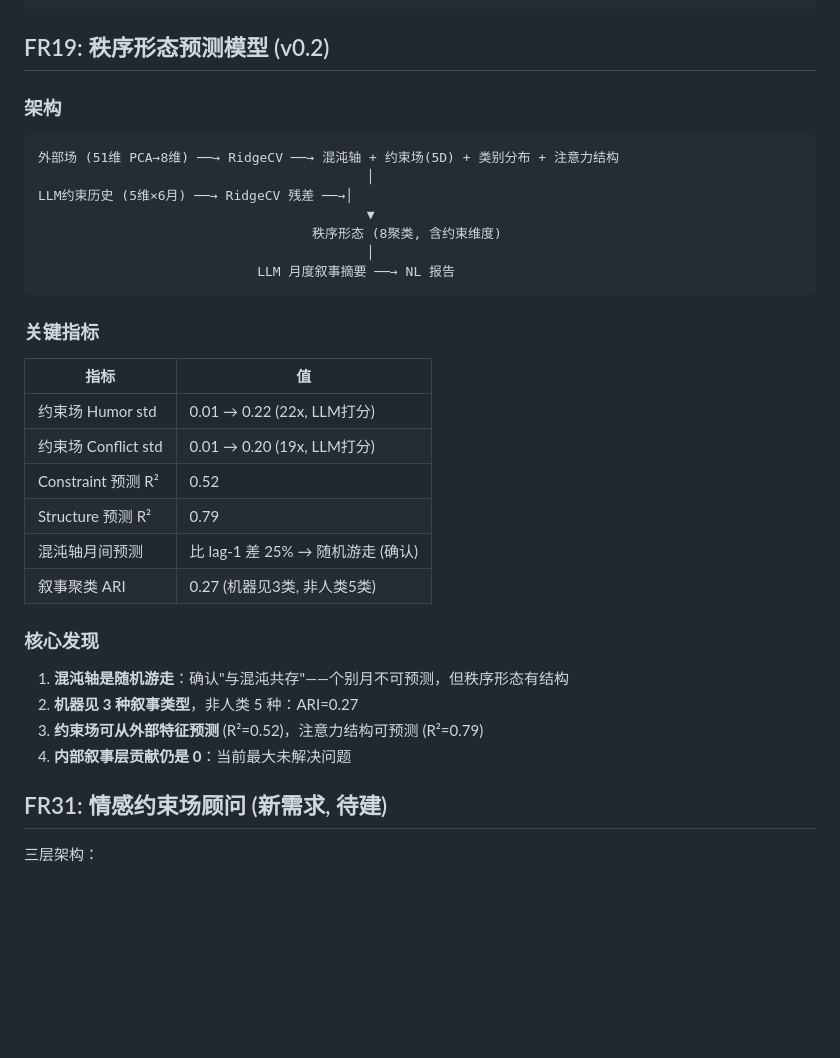
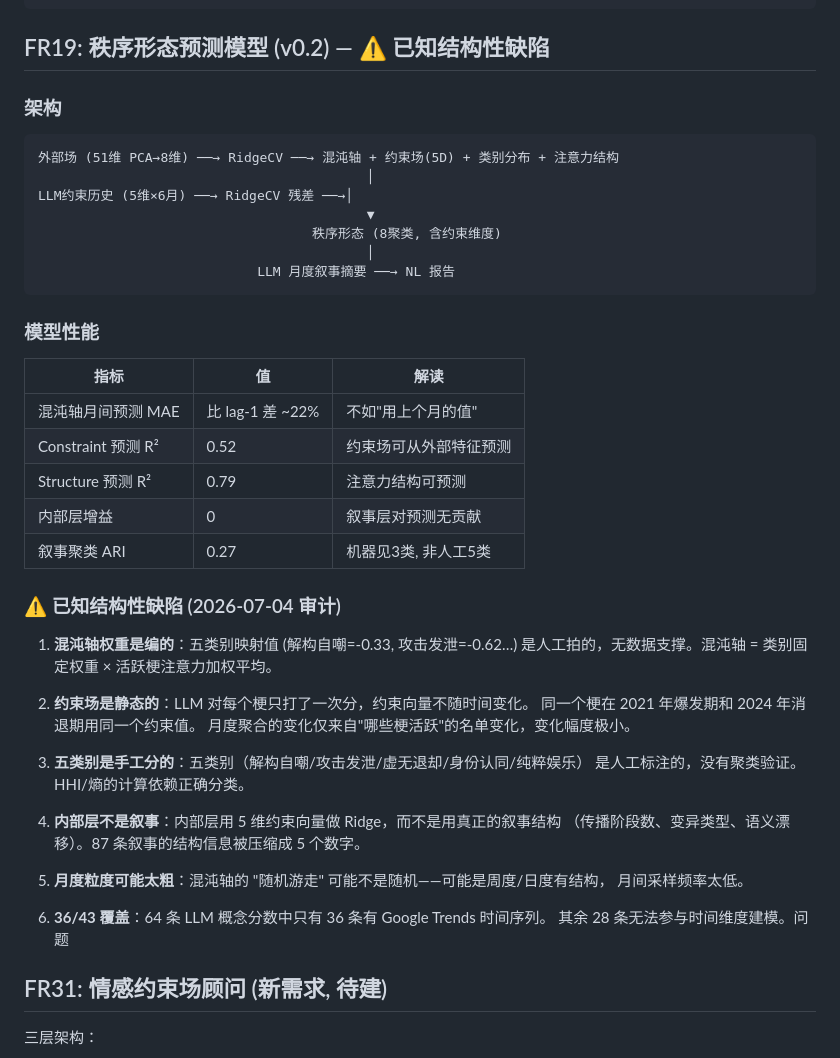
Before and after one commit to Mote-Xu/MemeticChaos, a Markdown page: CLAUDE.md, the part around the change. Rendered like a GitHub page; blank space fills up the shorter version.

````diff
--- a/CLAUDE.md
+++ b/CLAUDE.md
@@ -78,7 +78,7 @@ tests/
 └── test_system_integrity.py           # 38/38
 ```
 
-## FR19: 秩序形态预测模型 (v0.2)
+## FR19: 秩序形态预测模型 (v0.2) — ⚠️ 已知结构性缺陷
 
 ### 架构
 
@@ -92,23 +92,36 @@ LLM约束历史 (5维×6月) ──→ RidgeCV 残差 ──→│
                             LLM 月度叙事摘要 ──→ NL 报告
 ```
 
-### 关键指标
+### 模型性能
 
-| 指标 | 值 |
-|------|-----|
-| 约束场 Humor std | 0.01 → 0.22 (22x, LLM打分) |
-| 约束场 Conflict std | 0.01 → 0.20 (19x, LLM打分) |
-| Constraint 预测 R² | 0.52 |
-| Structure 预测 R² | 0.79 |
-| 混沌轴月间预测 | 比 lag-1 差 25% → 随机游走 (确认) |
-| 叙事聚类 ARI | 0.27 (机器见3类, 非人类5类) |
+| 指标 | 值 | 解读 |
+|------|-----|------|
+| 混沌轴月间预测 MAE | 比 lag-1 差 ~22% | 不如"用上个月的值" |
+| Constraint 预测 R² | 0.52 | 约束场可从外部特征预测 |
+| Structure 预测 R² | 0.79 | 注意力结构可预测 |
+| 内部层增益 | 0 | 叙事层对预测无贡献 |
+| 叙事聚类 ARI | 0.27 | 机器见3类, 非人工5类 |
 
-### 核心发现
+### ⚠️ 已知结构性缺陷 (2026-07-04 审计)
 
-1. **混沌轴是随机游走**：确认"与混沌共存"——个别月不可预测，但秩序形态有结构
-2. **机器见 3 种叙事类型**，非人类 5 种：ARI=0.27
-3. **约束场可从外部特征预测** (R²=0.52)，注意力结构可预测 (R²=0.79)
-4. **内部叙事层贡献仍是 0**：当前最大未解决问题
+1. **混沌轴权重是编的**：五类别映射值 (解构自嘲=-0.33, 攻击发泄=-0.62…)
+   是人工拍的，无数据支撑。混沌轴 = 类别固定权重 × 活跃梗注意力加权平均。
+
+2. **约束场是静态的**：LLM 对每个梗只打了一次分，约束向量不随时间变化。
+   同一个梗在 2021 年爆发期和 2024 年消退期用同一个约束值。
+   月度聚合的变化仅来自"哪些梗活跃"的名单变化，变化幅度极小。
+
+3. **五类别是手工分的**：五类别（解构自嘲/攻击发泄/虚无退却/身份认同/纯粹娱乐）
+   是人工标注的，没有聚类验证。HHI/熵的计算依赖正确分类。
+
+4. **内部层不是叙事**：内部层用 5 维约束向量做 Ridge，而不是用真正的叙事结构
+   （传播阶段数、变异类型、语义漂移）。87 条叙事的结构信息被压缩成 5 个数字。
+
+5. **月度粒度可能太粗**：混沌轴的 "随机游走" 可能不是随机——可能是周度/日度有结构，
+   月间采样频率太低。
+
+6. **36/43 覆盖**：64 条 LLM 概念分数中只有 36 条有 Google Trends 时间序列。
+   其余 28 条无法参与时间维度建模。问题
 
 ## FR31: 情感约束场顾问 (新需求, 待建)
 
````
Also changed, not shown: FRAMEWORK_DESIGN.md (+11 -4 lines), REQUIREMENTS.md (+13 -2 lines).
